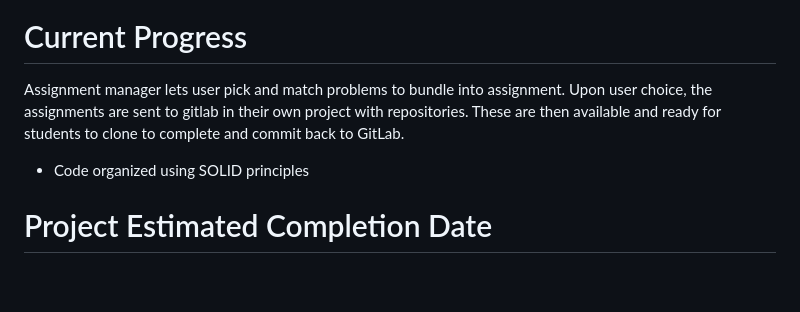
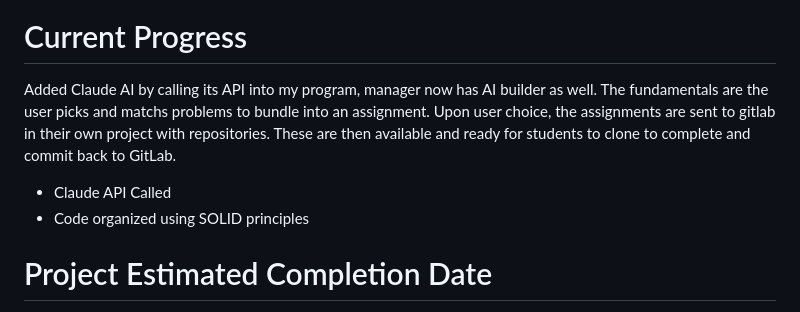
Before and after one commit to WilliamHoman1/Assignment-Manager, a Markdown page: README.md, the part around one of its changes. Rendered like a GitHub page; blank space fills up the shorter version.

```diff
--- a/README.md
+++ b/README.md
@@ -10,8 +16,9 @@
 
 
 # Current Progress
-Assignment manager lets user pick and match problems to bundle into assignment. Upon user choice, the assignments are sent to gitlab in their own project with repositories. These are then available and ready for students to clone to complete and commit back to GitLab.
+Added Claude AI by calling its API into my program, manager now has AI builder as well. The fundamentals are the user picks and matchs problems to bundle into an assignment. Upon user choice, the assignments are sent to gitlab in their own project with repositories. These are then available and ready for students to clone to complete and commit back to GitLab.
 
+-    Claude API Called
 -    Code organized using SOLID principles
 
 # Project Estimated Completion Date
```
Also changed, not shown: other parts of README.md (+10 -4 lines).
